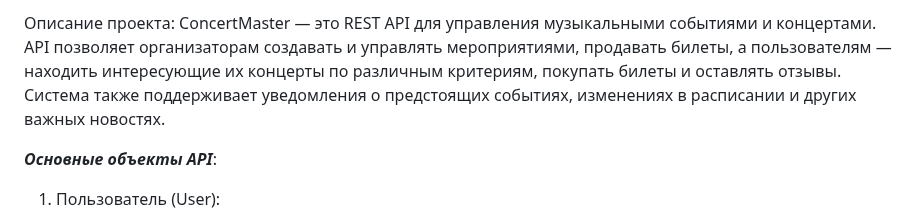
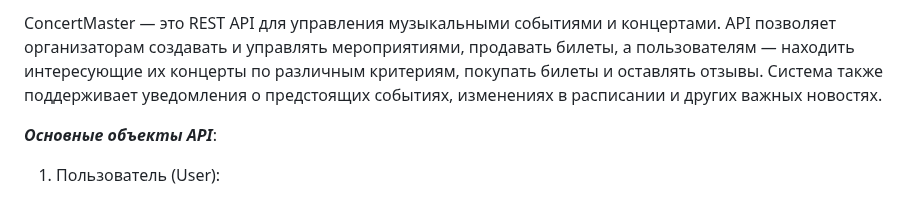
Before and after one commit to Vyachh/ConcertMasterAPI, a Markdown page: Readme.md, the part around the change. Rendered like a GitHub page.

```diff
--- a/Readme.md
+++ b/Readme.md
@@ -1,4 +1,4 @@
-Описание проекта: ConcertMaster — это REST API для управления музыкальными событиями и концертами.
+ConcertMaster — это REST API для управления музыкальными событиями и концертами.
 API позволяет организаторам создавать и управлять мероприятиями, продавать билеты, а пользователям — находить интересующие их концерты по различным критериям, покупать билеты и оставлять отзывы.
 Система также поддерживает уведомления о предстоящих событиях, изменениях в расписании и других важных новостях.
 
```
